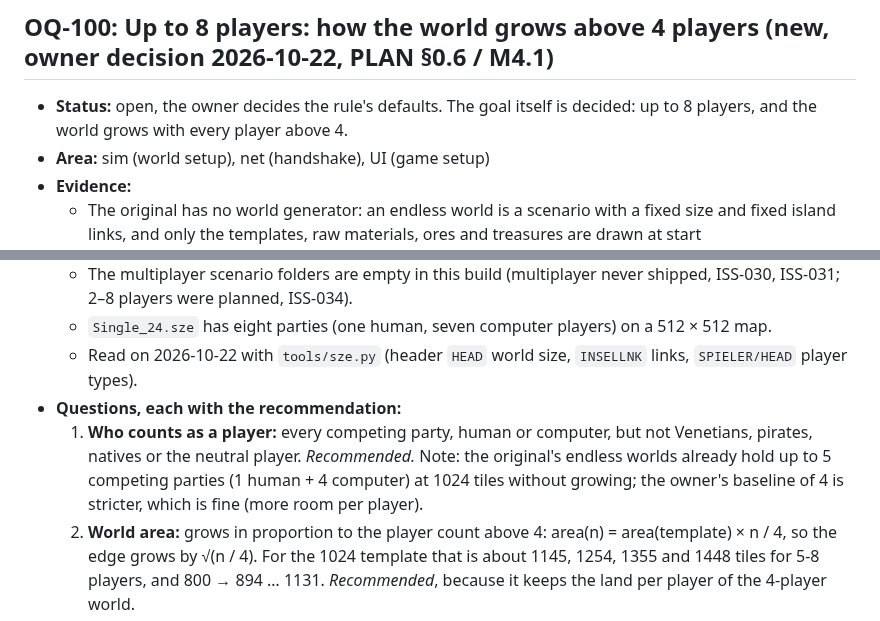
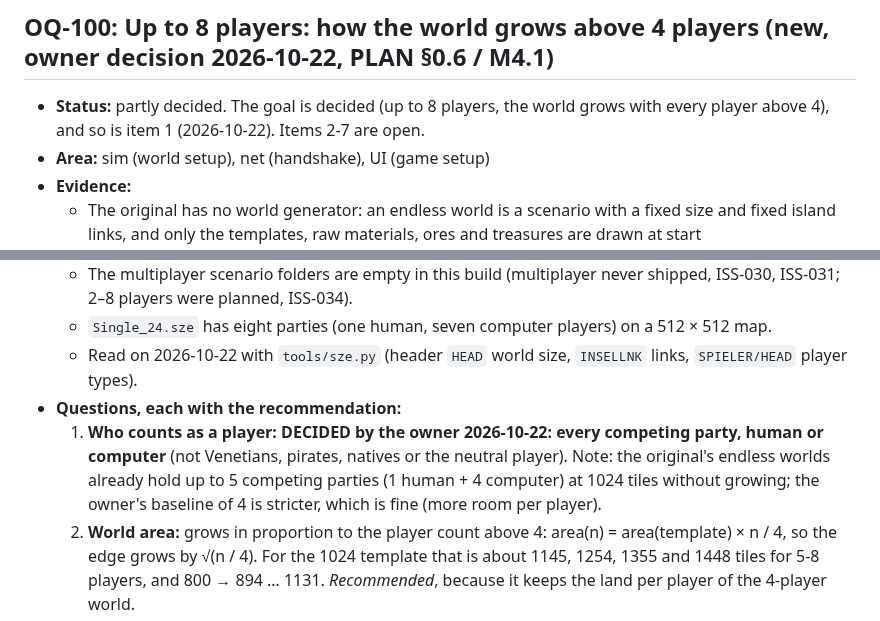
Before and after one commit to Dom-cmyk727/anno_rebuild, a Markdown page: docs/open-questions.md, 2 parts joined by grey strips. Drawn GitHub-style.

```diff
--- a/docs/open-questions.md
+++ b/docs/open-questions.md
@@ -832,7 +832,7 @@ The taste options D1b-D16 of `rivers.md` §12 that earlier stages did not list,
 - **Faithful default:** no look-and-feel stake; the original keeps all sprites in system memory.
 
 ## OQ-100: Up to 8 players: how the world grows above 4 players (new, owner decision 2026-10-22, PLAN §0.6 / M4.1)
-- **Status:** open, the owner decides the rule's defaults. The goal itself is decided: up to 8 players, and the world grows with every player above 4.
+- **Status:** partly decided. The goal is decided (up to 8 players, the world grows with every player above 4), and so is item 1 (2026-10-22). Items 2-7 are open.
 - **Area:** sim (world setup), net (handshake), UI (game setup)
 - **Evidence:**
   - The original has no world generator: an endless world is a scenario with a fixed size and fixed island links, and only the templates, raw materials, ores and treasures are drawn at start (`docs/re/annoscene.md` §3, §5).
@@ -841,7 +841,7 @@ The taste options D1b-D16 of `rivers.md` §12 that earlier stages did not list,
   - `Single_24.sze` has eight parties (one human, seven computer players) on a 512 × 512 map.
   - Read on 2026-10-22 with `tools/sze.py` (header `HEAD` world size, `INSELLNK` links, `SPIELER/HEAD` player types).
 - **Questions, each with the recommendation:**
-  1. **Who counts as a player:** every competing party, human or computer, but not Venetians, pirates, natives or the neutral player. *Recommended.* Note: the original's endless worlds already hold up to 5 competing parties (1 human + 4 computer) at 1024 tiles without growing; the owner's baseline of 4 is stricter, which is fine (more room per player).
+  1. **Who counts as a player:** **DECIDED by the owner 2026-10-22: every competing party, human or computer** (not Venetians, pirates, natives or the neutral player). Note: the original's endless worlds already hold up to 5 competing parties (1 human + 4 computer) at 1024 tiles without growing; the owner's baseline of 4 is stricter, which is fine (more room per player).
   2. **World area:** grows in proportion to the player count above 4: area(n) = area(template) × n / 4, so the edge grows by √(n / 4). For the 1024 template that is about 1145, 1254, 1355 and 1448 tiles for 5-8 players, and 800 → 894 … 1131. *Recommended*, because it keeps the land per player of the 4-player world.
   3. **Island links:** added in proportion too (links(n) = links(template) × n / 4, rounded up), keeping the template's climate bands and its size mix (64, 80, 128 and 256 tiles). The original endless worlds lay the climates out north to south: the median island centre lies at 0.08 of the world height for polar, 0.21 tundra, 0.35 nord, 0.49 steppe, 0.52 prairie and 0.77 jungle. There is no desert link in them. Measured over their 229 links on 2026-10-22. *Recommended.* Alternative: keep the island count and only enlarge the gaps (not fair: same land, more players).
   4. **Layout:** extend the template (keep the original links where they are, add bands of new links and new start regions around them) or generate a whole new layout. *Recommended: extend*, so a 5-player world still looks like the original world it came from, and the faithful 4-player world is literally its core.
```
Also changed, not shown: docs/PLAN.md (+2 -1 lines).
